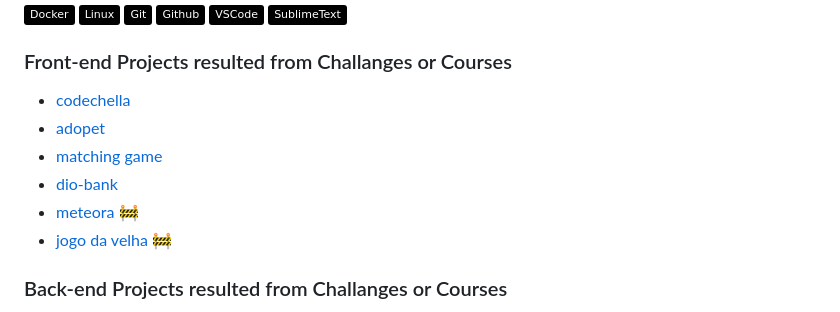
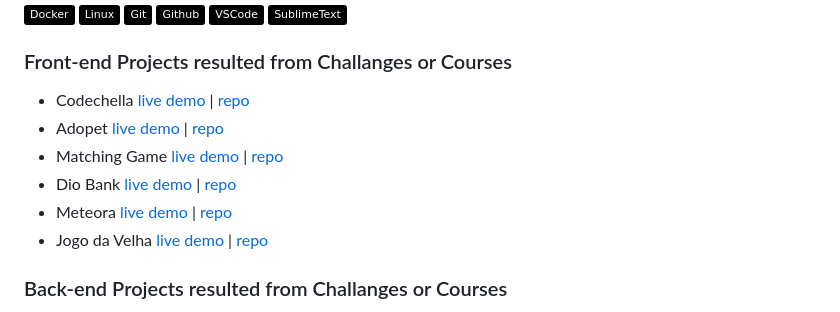
Before and after one commit to ecureuill/ecureuill, a Markdown page: README.md, the part around the change. GitHub-like rendering; badges without logos.

```diff
--- a/README.md
+++ b/README.md
@@ -51,12 +51,12 @@ I'm Camilla, a developer from :brazil: São Paulo.
 
 ### Front-end Projects resulted from Challanges or Courses
 
-- [codechella](https://ecureuill.github.io/codechella)
-- [adopet](https://ecureuill.github.io/adopet-app)
-- [matching game](https://ecureuill.github.io/matching-game)
-- [dio-bank](https://ecureuill.github.io/dio-bank)
-- [meteora](https://ecureuill.github.io/meteora) 🚧
-- [jogo da velha](https://ecureuill.github.io/jogo-da-velha) 🚧
+- Codechella [live demo](https://ecureuill.github.io/codechella) | [repo](https://github.com/ecureuill/codechella)
+- Adopet [live demo](https://ecureuill.github.io/adopet-app) | [repo](https://github.com/ecureuill/adopet-app)
+- Matching Game [live demo](https://ecureuill.github.io/matching-game) | [repo](https://github.com/ecureuill/matching-game)
+- Dio Bank [live demo](https://ecureuill.github.io/dio-bank) | [repo](https://github.com/ecureuill/dio-bank)
+- Meteora [live demo](https://ecureuill.github.io/meteora) | [repo](https://github.com/ecureuill/meteora)
+- Jogo da Velha [live demo](https://ecureuill.github.io/jogo-da-velha) | [repo](https://github.com/ecureuill/jogo-da-velha)
 
 
 ### Back-end Projects resulted from Challanges or Courses
```
